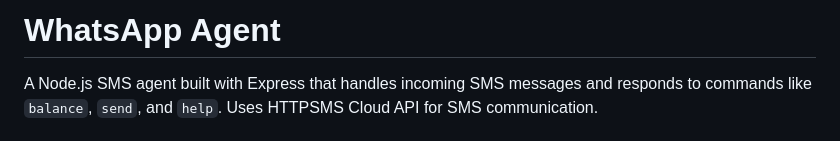
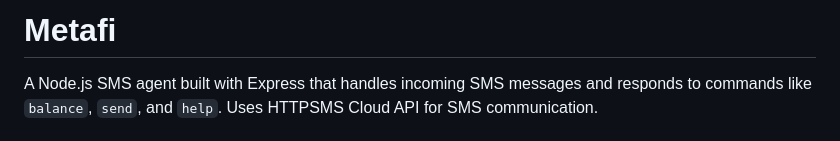
Before and after one commit to Anushlinux/Metafi, a Markdown page: README.md, the part around the change. Drawn GitHub-style.

```diff
--- a/README.md
+++ b/README.md
@@ -1,4 +1,4 @@
-# WhatsApp Agent
+# Metafi
 
 A Node.js SMS agent built with Express that handles incoming SMS messages and responds to commands like `balance`, `send`, and `help`. Uses HTTPSMS Cloud API for SMS communication.
 
```
